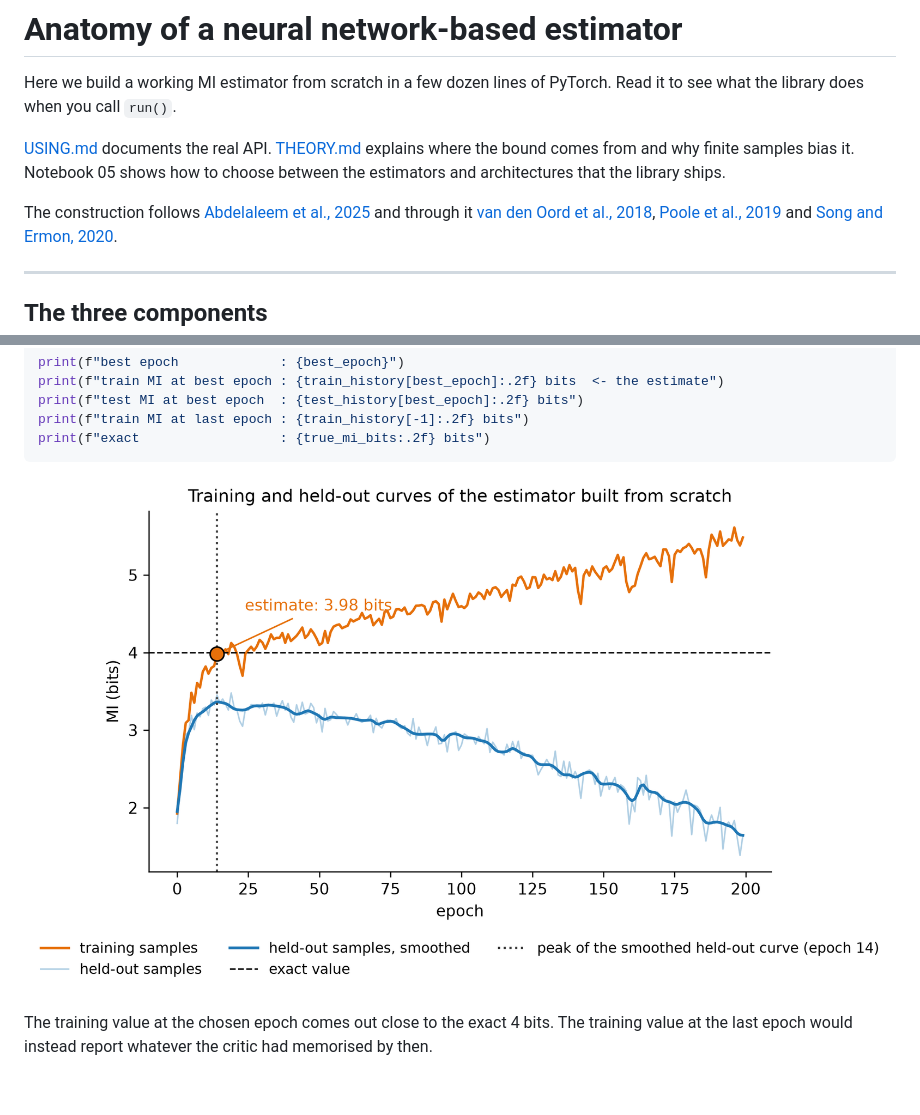
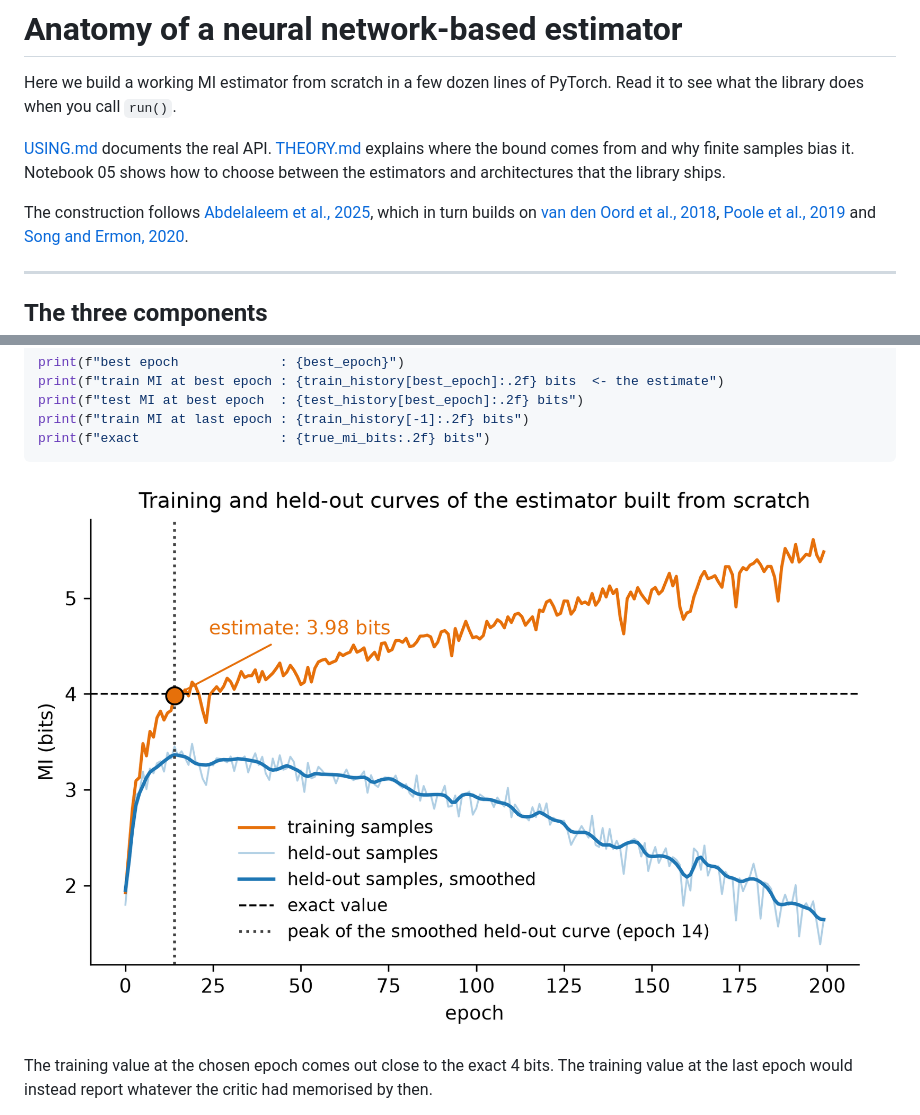
Before and after one commit to eslam-abdelaleem/NeuralMI, a Markdown page: reference/ANATOMY.md, 2 parts joined by grey strips. Rendered like a GitHub page; pictures changed too: docs/source/_static/anatomy_curves.png; blank space fills up the shorter version.

Commit message:
README figures and ANATOMY: Eslam's fixes of 12 Nov
The README figures have shorter titles or none. The legend of the anatomy
figure sits inside its axes. ANATOMY's opening says that Abdelaleem et al.
build on van den Oord et al., Poole et al. and Song and Ermon.

Co-Authored-By: Claude Opus 5.5 <noreply@anthropic.com>

```diff
--- a/reference/ANATOMY.md
+++ b/reference/ANATOMY.md
@@ -7,7 +7,7 @@ where the bound comes from and why finite samples bias it. Notebook 05 shows how
 to choose between the estimators and architectures that the library ships.
 
 The construction follows [Abdelaleem et al.,
-2025](https://arxiv.org/abs/2506.00330) and through it [van den Oord et al.,
+2025](https://arxiv.org/abs/2506.00330), which in turn builds on [van den Oord et al.,
 2018](https://arxiv.org/abs/1807.03748), [Poole et al.,
 2019](https://proceedings.mlr.press/v97/poole19a.html) and [Song and Ermon,
 2020](https://arxiv.org/abs/1910.06222).
```
Also changed, not shown: docs/source/_static/alignment.png, docs/source/_static/correlation_blind.png, docs/source/_static/sample_sweep.png, docs/source/_static/taxonomy.png, 1 other file.
